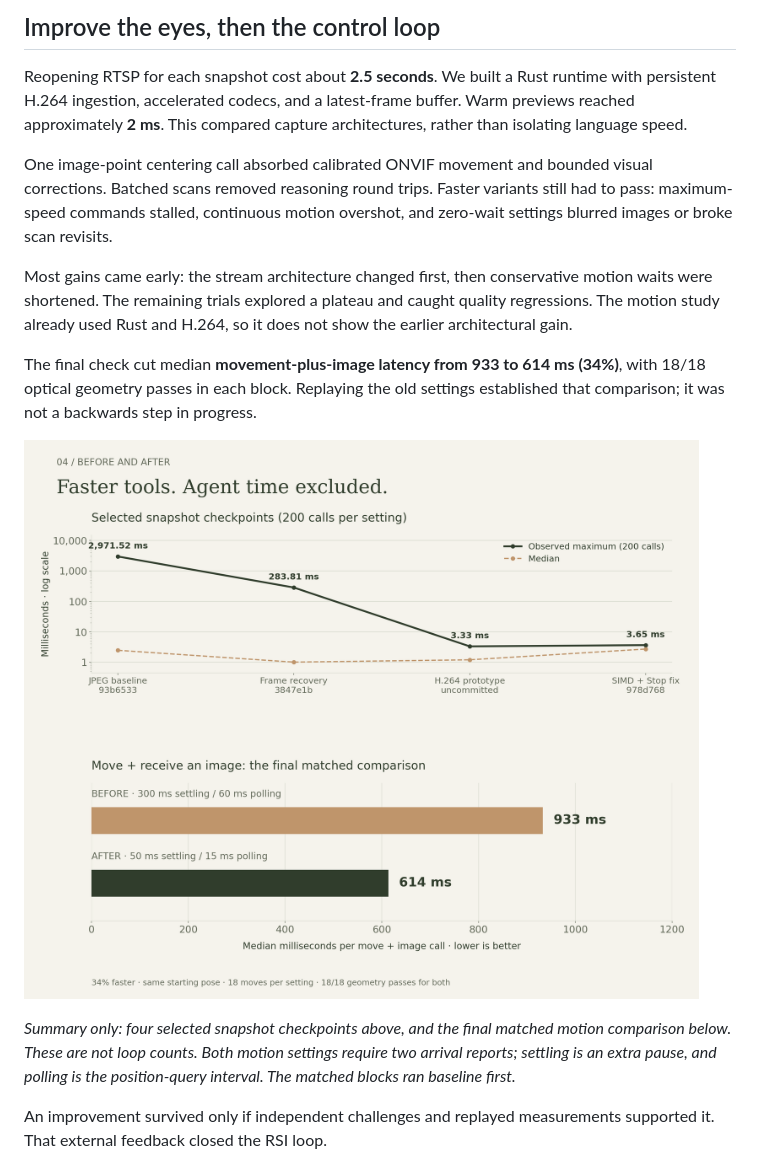
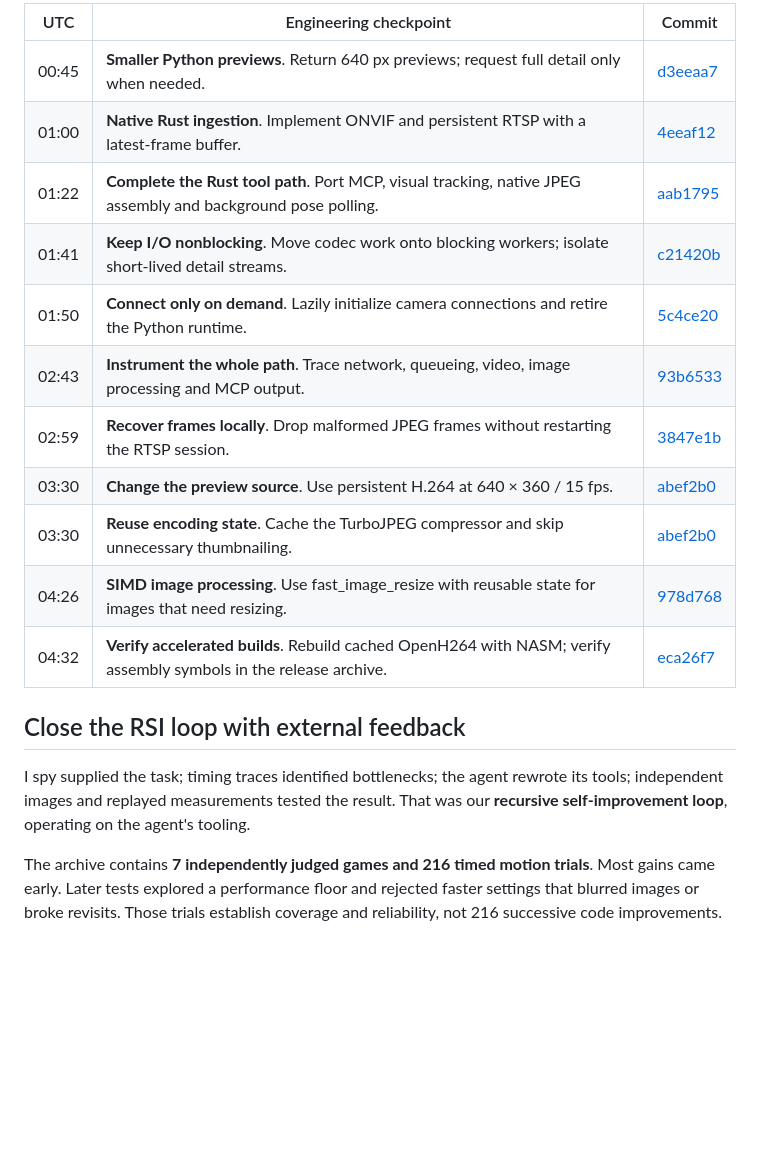
Before and after one commit to Belval/onvif-mcp, a Markdown page: docs/blog/i-spy-optimization.md, the part around one of its changes. GitHub-like rendering; folded sections open; blank space fills up the shorter version.

```diff
--- a/docs/blog/i-spy-optimization.md
+++ b/docs/blog/i-spy-optimization.md
@@ -41,33 +44,29 @@ restores, and delayed image evaluation are excluded.*
 
-## Improve the eyes, then the control loop
+| UTC | Engineering checkpoint | Commit |
+| --- | --- | --- |
+| 00:45 | **Smaller Python previews**. Return 640 px previews; request full detail only when needed. | [d3eeaa7](https://github.com/Belval/onvif-mcp/commit/d3eeaa7d4cbc5e0edad00b7fed87ee31ad1352e8) |
+| 01:00 | **Native Rust ingestion**. Implement ONVIF and persistent RTSP with a latest-frame buffer. | [4eeaf12](https://github.com/Belval/onvif-mcp/commit/4eeaf12cdf52e195d7a993288b3d37cbb6ae0b41) |
+| 01:22 | **Complete the Rust tool path**. Port MCP, visual tracking, native JPEG assembly and background pose polling. | [aab1795](https://github.com/Belval/onvif-mcp/commit/aab1795007f4cda627f2aea488016039f08455e5) |
+| 01:41 | **Keep I/O nonblocking**. Move codec work onto blocking workers; isolate short-lived detail streams. | [c21420b](https://github.com/Belval/onvif-mcp/commit/c21420b48dca1022d7e2597e64b07331add04030) |
+| 01:50 | **Connect only on demand**. Lazily initialize camera connections and retire the Python runtime. | [5c4ce20](https://github.com/Belval/onvif-mcp/commit/5c4ce20ce3979367c26c8514d578b06bba7c3058) |
+| 02:43 | **Instrument the whole path**. Trace network, queueing, video, image processing and MCP output. | [93b6533](https://github.com/Belval/onvif-mcp/commit/93b653364a677cfe009c92443dffc6742e81675b) |
+| 02:59 | **Recover frames locally**. Drop malformed JPEG frames without restarting the RTSP session. | [3847e1b](https://github.com/Belval/onvif-mcp/commit/3847e1b6db35b02eb35442ac490ec34eae82abdf) |
+| 03:30 | **Change the preview source**. Use persistent H.264 at 640 × 360 / 15 fps. | [abef2b0](https://github.com/Belval/onvif-mcp/commit/abef2b09b583006d340796c16fb7a1d3ea092e96) |
+| 03:30 | **Reuse encoding state**. Cache the TurboJPEG compressor and skip unnecessary thumbnailing. | [abef2b0](https://github.com/Belval/onvif-mcp/commit/abef2b09b583006d340796c16fb7a1d3ea092e96) |
+| 04:26 | **SIMD image processing**. Use fast_image_resize with reusable state for images that need resizing. | [978d768](https://github.com/Belval/onvif-mcp/commit/978d7687cbf0636fc7d0757c5ea47cb1f54d1604) |
+| 04:32 | **Verify accelerated builds**. Rebuild cached OpenH264 with NASM; verify assembly symbols in the release archive. | [eca26f7](https://github.com/Belval/onvif-mcp/commit/eca26f7a2efa60fc14a663eadadb3e7c40561238) |
 
-Reopening RTSP for each snapshot cost about **2.5 seconds**. We built a Rust
-runtime with persistent H.264 ingestion, accelerated codecs, and a latest-frame
-buffer. Warm previews reached approximately **2 ms**. This compared capture
-architectures, rather than isolating language speed.
+</details>
 
-One image-point centering call absorbed calibrated ONVIF movement and bounded
-visual corrections. Batched scans removed reasoning round trips. Faster variants
-still had to pass: maximum-speed commands stalled, continuous motion overshot,
-and zero-wait settings blurred images or broke scan revisits.
+## Close the RSI loop with external feedback
 
-Most gains came early: the stream architecture changed first, then conservative
-motion waits were shortened. The remaining trials explored a plateau and caught
-quality regressions. The motion study already used Rust and H.264, so it does not
-show the earlier architectural gain.
+I spy supplied the task; timing traces identified bottlenecks; the agent rewrote
+its tools; independent images and replayed measurements tested the result. That
+was our **recursive self-improvement loop**, operating on the agent's tooling.
 
-The final check cut median **movement-plus-image latency from 933 to 614 ms
-(34%)**, with 18/18 optical geometry passes in each block. Replaying the old
-settings established that comparison; it was not a backwards step in progress.
-
-![Latency history across camera runtime commits and tuning iterations, excluding all agent time](assets/latency-history.png)
-
-*Summary only: four selected snapshot checkpoints above, and the final matched
-motion comparison below. These are not loop counts. Both motion settings require
-two arrival reports; settling is an extra pause, and polling is the position-query
-interval. The matched blocks ran baseline first.*
-
-An improvement survived only if independent challenges and replayed measurements
-supported it. That external feedback closed the RSI loop.
+The archive contains **7 independently judged games and 216 timed motion trials**.
+Most gains came early. Later tests explored a performance floor and rejected
+faster settings that blurred images or broke revisits. Those trials establish
+coverage and reliability, not 216 successive code improvements.
 
 <details>
```
Also changed, not shown: other parts of docs/blog/i-spy-optimization.md (+41 -32 lines), docs/blog/assets/rust-pipeline.png (added), 3 other files.
